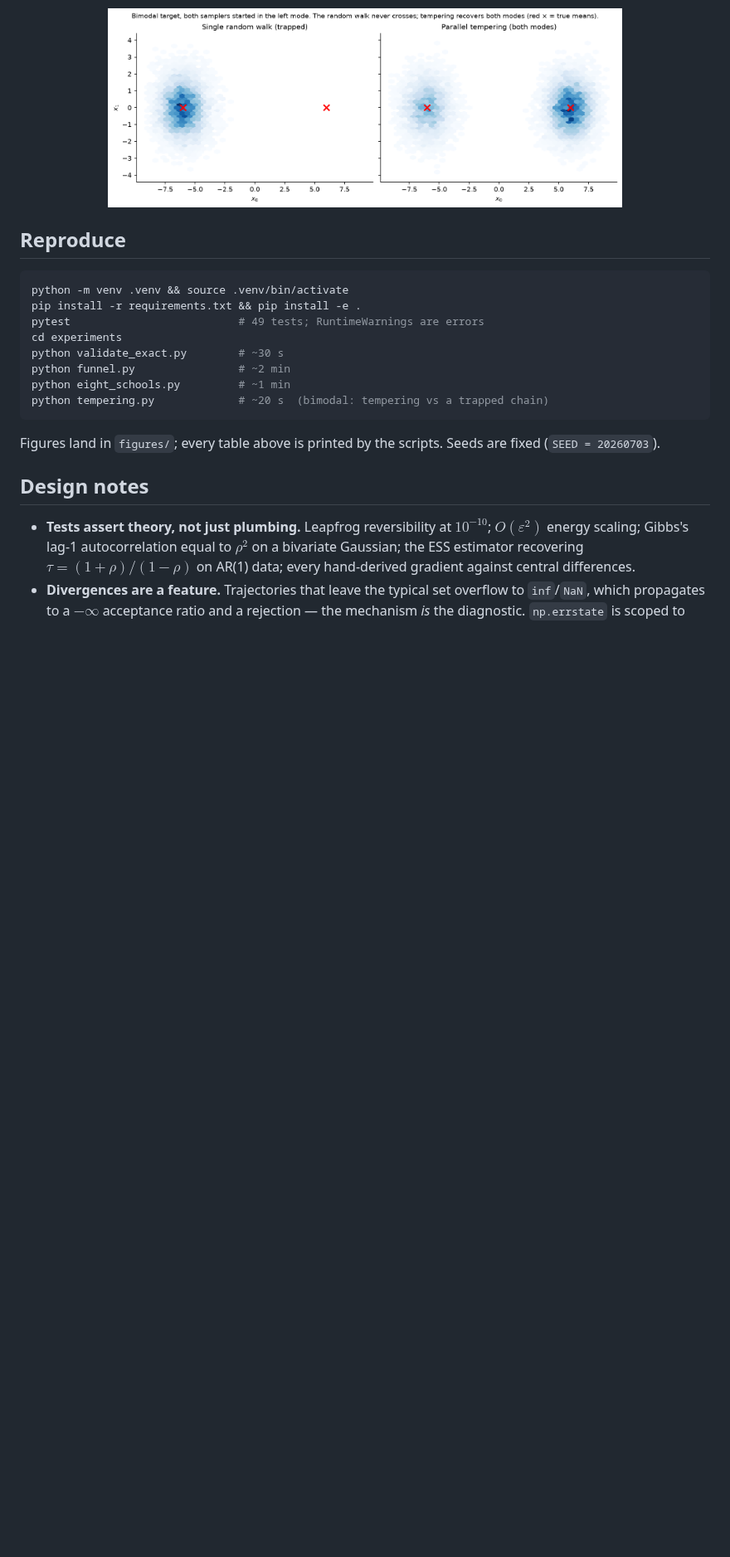
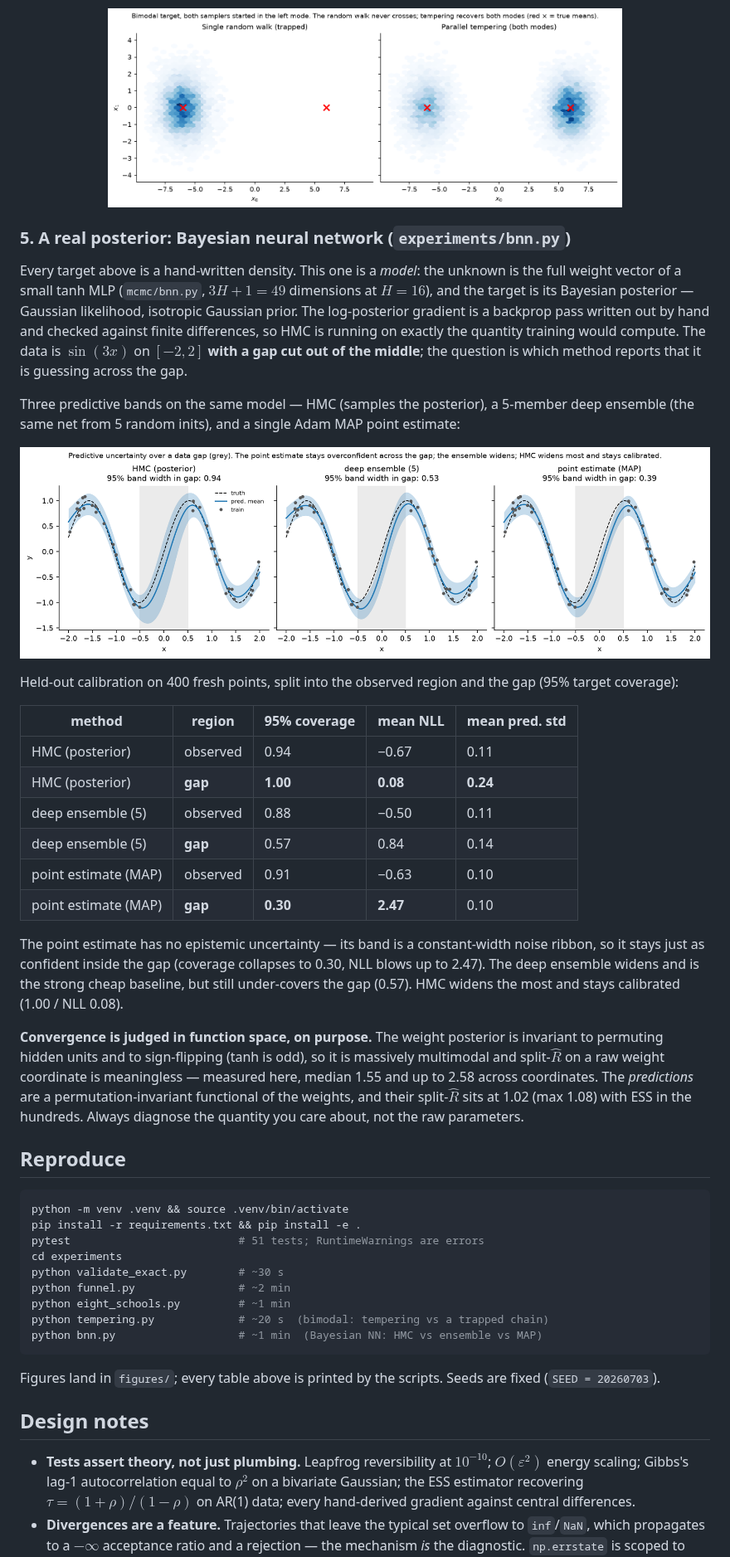
Before and after one commit to porth-bot/mcmc-from-scratch, a Markdown page: README.md, the part around one of its changes. Shown at 83% size. Drawn GitHub-style; pictures changed too: figures/bnn_predictive.png (added); blank space fills up the shorter version.

````diff
--- a/README.md
+++ b/README.md
@@ -148,17 +149,61 @@ reaches the bottom.
 
 <p align="center"><img src="figures/tempering_bimodal.png" width="620"></p>
 
+### 5. A real posterior: Bayesian neural network (`experiments/bnn.py`)
+
+Every target above is a hand-written density. This one is a *model*: the
+unknown is the full weight vector of a small tanh MLP (`mcmc/bnn.py`,
+$3H+1 = 49$ dimensions at $H=16$), and the target is its Bayesian posterior —
+Gaussian likelihood, isotropic Gaussian prior. The log-posterior gradient is a
+backprop pass written out by hand and checked against finite differences, so
+HMC is running on exactly the quantity training would compute. The data is
+$\sin(3x)$ on $[-2, 2]$ **with a gap cut out of the middle**; the question is
+which method reports that it is guessing across the gap.
+
+Three predictive bands on the same model — HMC (samples the posterior), a
+5-member deep ensemble (the same net from 5 random inits), and a single Adam
+MAP point estimate:
+
+<p align="center"><img src="figures/bnn_predictive.png" width="900"></p>
+
+Held-out calibration on 400 fresh points, split into the observed region and
+the gap (95% target coverage):
+
+| method | region | 95% coverage | mean NLL | mean pred. std |
+|---|---|---|---|---|
+| HMC (posterior) | observed | 0.94 | −0.67 | 0.11 |
+| HMC (posterior) | **gap** | **1.00** | **0.08** | **0.24** |
+| deep ensemble (5) | observed | 0.88 | −0.50 | 0.11 |
+| deep ensemble (5) | **gap** | 0.57 | 0.84 | 0.14 |
+| point estimate (MAP) | observed | 0.91 | −0.63 | 0.10 |
+| point estimate (MAP) | **gap** | **0.30** | **2.47** | 0.10 |
+
+The point estimate has no epistemic uncertainty — its band is a constant-width
+noise ribbon, so it stays just as confident inside the gap (coverage collapses
+to 0.30, NLL blows up to 2.47). The deep ensemble widens and is the strong
+cheap baseline, but still under-covers the gap (0.57). HMC widens the most and
+stays calibrated (1.00 / NLL 0.08).
+
+**Convergence is judged in function space, on purpose.** The weight posterior
+is invariant to permuting hidden units and to sign-flipping (tanh is odd), so
+it is massively multimodal and split-$\hat R$ on a raw weight coordinate is
+meaningless — measured here, median 1.55 and up to 2.58 across coordinates.
+The *predictions* are a permutation-invariant functional of the weights, and
+their split-$\hat R$ sits at 1.02 (max 1.08) with ESS in the hundreds. Always
+diagnose the quantity you care about, not the raw parameters.
+
 ## Reproduce
 
 ```bash
 python -m venv .venv && source .venv/bin/activate
 pip install -r requirements.txt && pip install -e .
-pytest                          # 49 tests; RuntimeWarnings are errors
+pytest                          # 51 tests; RuntimeWarnings are errors
 cd experiments
 python validate_exact.py        # ~30 s
 python funnel.py                # ~2 min
 python eight_schools.py         # ~1 min
 python tempering.py             # ~20 s  (bimodal: tempering vs a trapped chain)
+python bnn.py                   # ~1 min  (Bayesian NN: HMC vs ensemble vs MAP)
 ```
 
 Figures land in `figures/`; every table above is printed by the scripts.
````
Also changed, not shown: other parts of README.md (+6 -3 lines), 1 other file.
